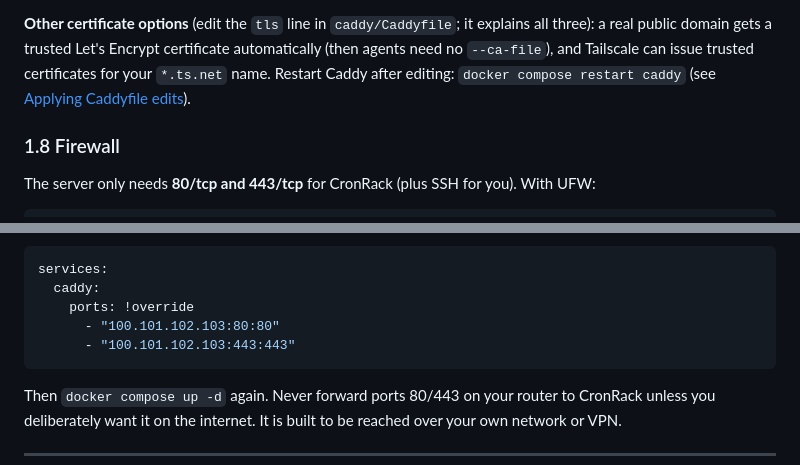
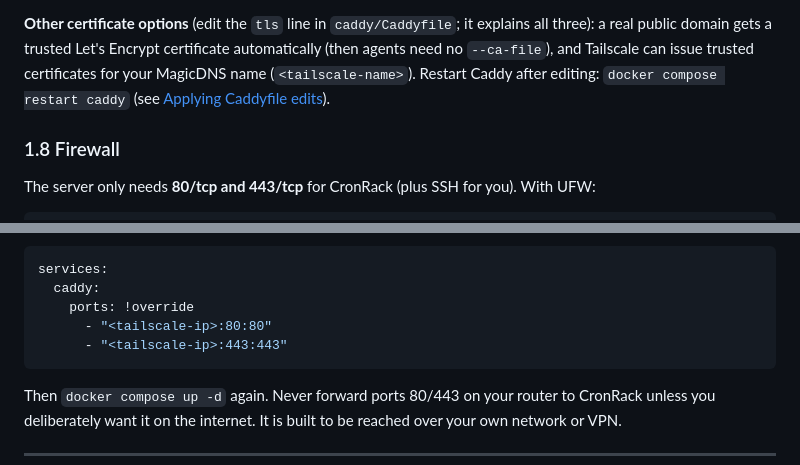
Before and after one commit to diischm/cronrack, a Markdown page: docs/DEPLOY.md, 2 parts joined by grey strips. Rendered like a GitHub page.

````diff
--- a/docs/DEPLOY.md
+++ b/docs/DEPLOY.md
@@ -221,7 +221,8 @@ The CA stays the same as long as the `caddy_data` volume exists. **Don't delete
 **Other certificate options** (edit the `tls` line in `caddy/Caddyfile`; it explains all
 three): a real public domain gets a trusted Let's Encrypt certificate automatically (then
 agents need no `--ca-file`), and Tailscale can issue trusted certificates for your
-`*.ts.net` name. Restart Caddy after editing: `docker compose restart caddy` (see
+MagicDNS name (`<tailscale-name>`). Restart Caddy after editing:
+`docker compose restart caddy` (see
 [Applying Caddyfile edits](#applying-caddyfile-edits)).
 
 ### 1.8 Firewall
@@ -247,8 +248,8 @@ automatically; keep it out of git):
 services:
   caddy:
     ports: !override
-      - "100.101.102.103:80:80"
-      - "100.101.102.103:443:443"
+      - "<tailscale-ip>:80:80"
+      - "<tailscale-ip>:443:443"
 ```
 
 Then `docker compose up -d` again. Never forward ports 80/443 on your router to CronRack
````
Also changed, not shown: other parts of docs/DEPLOY.md (+42 -6 lines), docs/kubernetes.md (+33 -15 lines).
